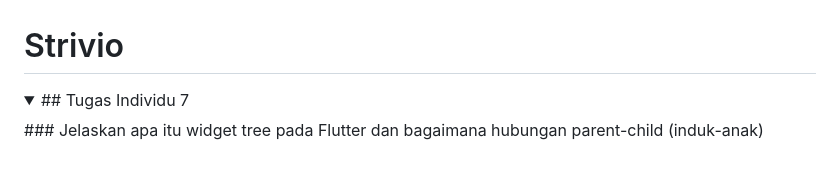
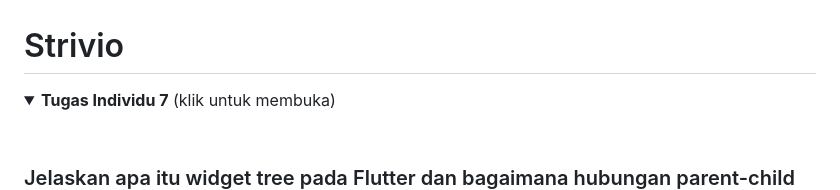
Before and after one commit to afifahwidhia/strivio-mobile, a Markdown page: README.md, the part around the change. Drawn GitHub-style; folded sections open; blank space fills up the shorter version.

```diff
--- a/README.md
+++ b/README.md
@@ -1,6 +1,8 @@
 # Strivio
 <details>
-<summary> ## Tugas Individu 7 </summary>
+<summary><b>Tugas Individu 7</b> (klik untuk membuka)</summary>
+<br>
+
 ### Jelaskan apa itu widget tree pada Flutter dan bagaimana hubungan parent-child (induk-anak) bekerja antar widget.
 Widget tree adalah struktur hierarkis yang merepresentasikan susunan seluruh widget di layar Flutter. Setiap elemen UI mulai dari aplikasi, halaman, hingga tombol dan teks, adalah widget yang saling bertumpuk dalam hubungan parent-child.
 - Parent bertanggung jawab menempatkan, memberi batas, dan me-layout child-nya (mis. Column mengatur posisi vertikal anak-anaknya).
```
